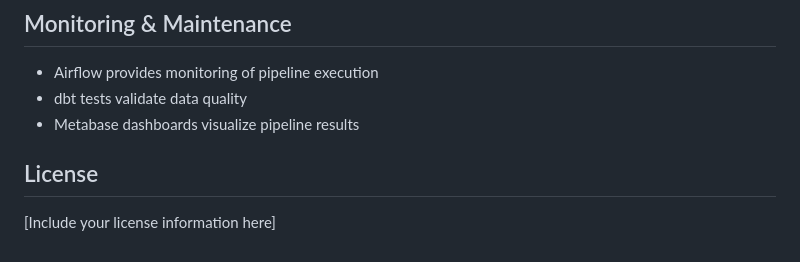
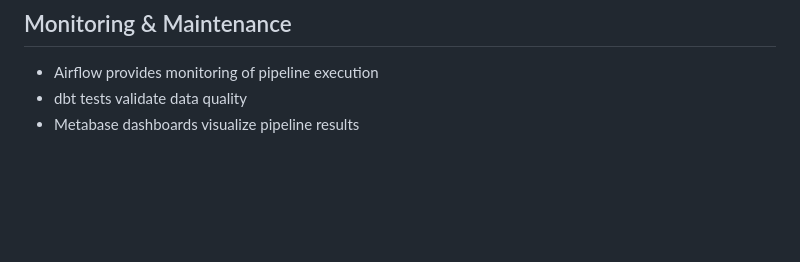
Before and after one commit to KamcioRamcio/E-commerce-Analysis-Pipeline, a Markdown page: README.md, the part around the change. Rendered like a GitHub page; blank space fills up the shorter version.

```diff
--- a/README.md
+++ b/README.md
@@ -161,7 +161,3 @@ To process new data sources:
 - Airflow provides monitoring of pipeline execution
 - dbt tests validate data quality
 - Metabase dashboards visualize pipeline results
-
-## License
-
-[Include your license information here]
```
